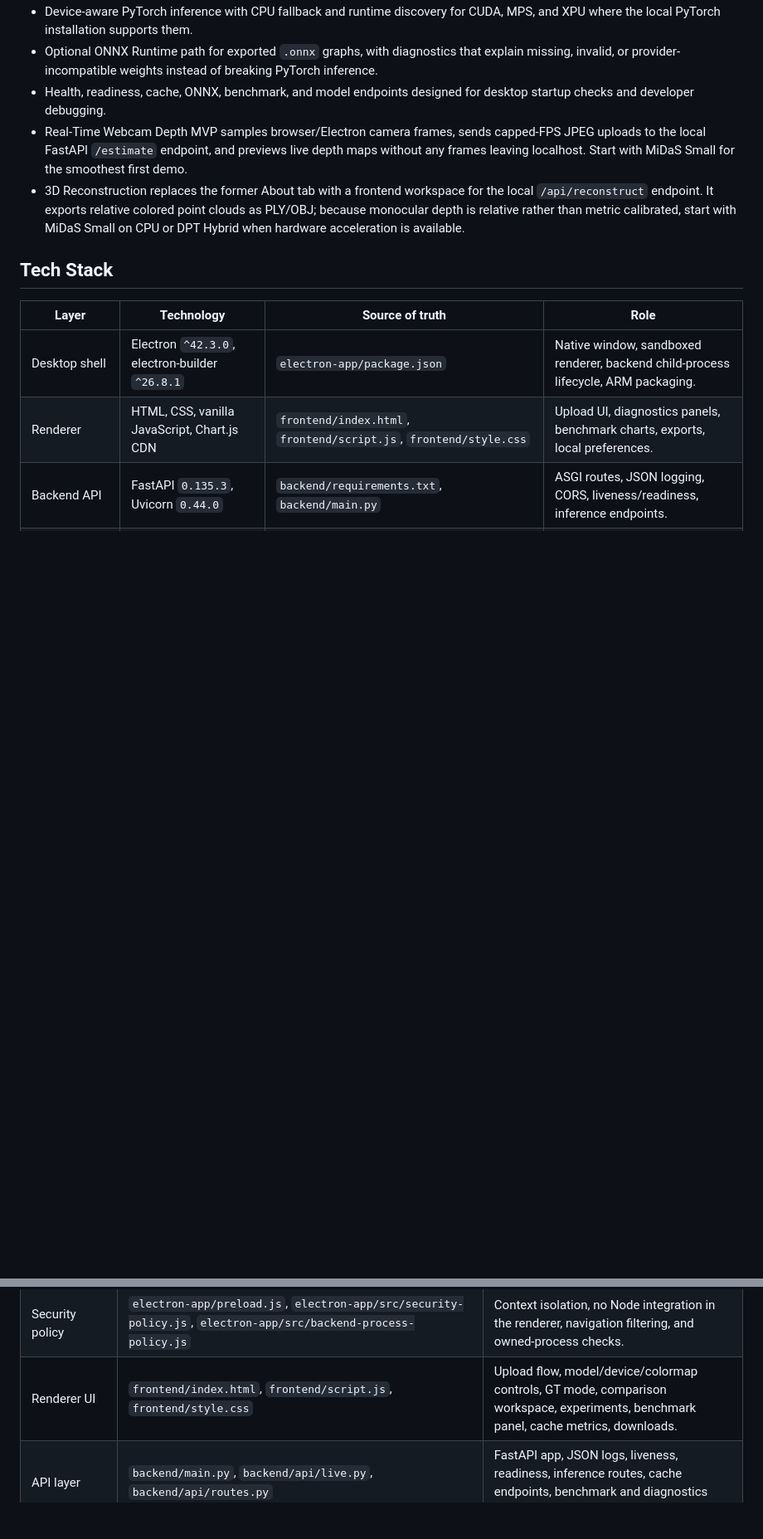
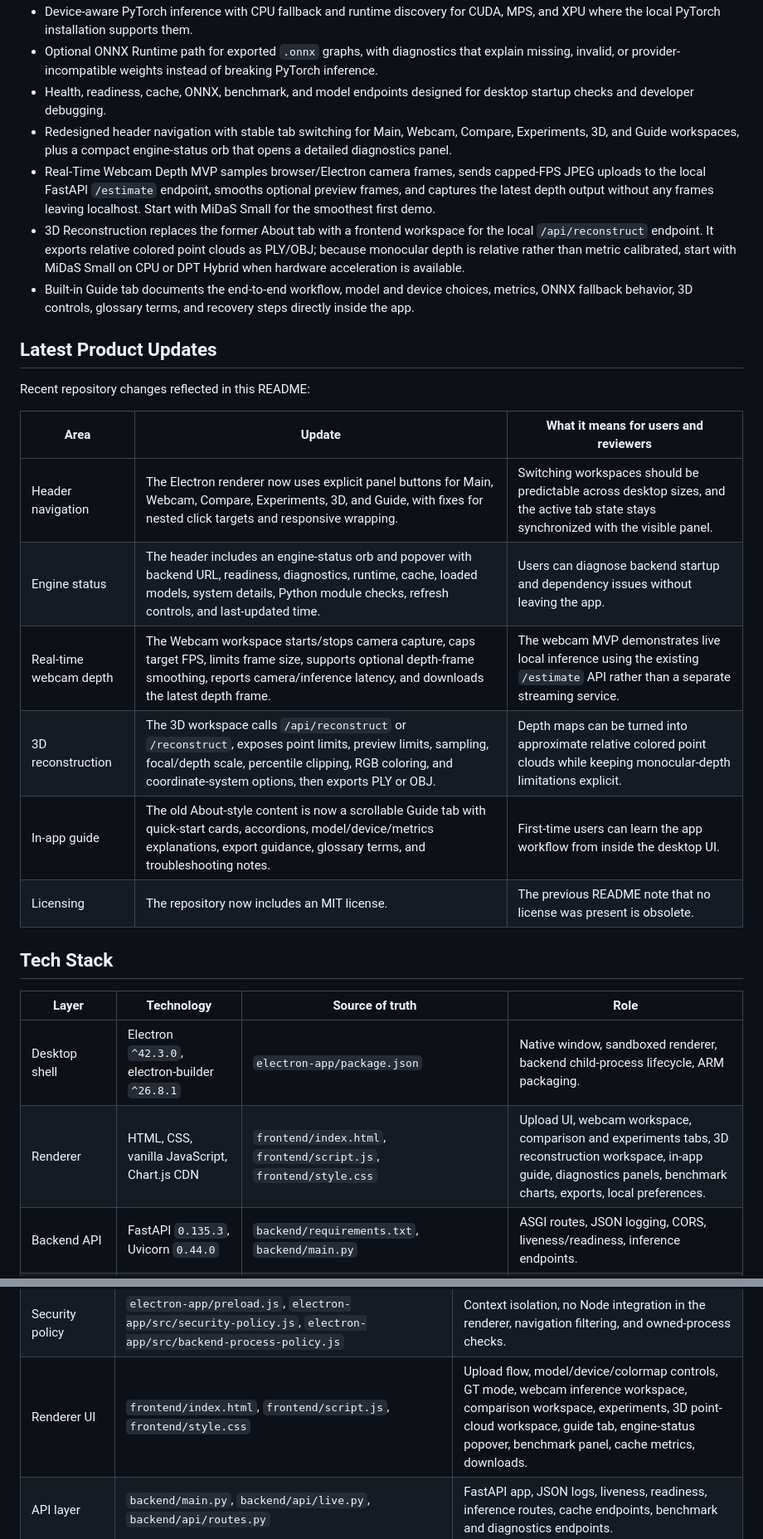
Before and after one commit to AyushmanRaha/DepthLensPro, a Markdown page: README.md, 2 parts joined by grey strips. Shown at 83% size. Rendered like a GitHub page; blank space fills up the shorter version.

Commit message:
Update README for latest app changes

```diff
--- a/README.md
+++ b/README.md
@@ -63,15 +64,30 @@ The repository demonstrates how to ship an AI-assisted desktop tool without hidi
 - Device-aware PyTorch inference with CPU fallback and runtime discovery for CUDA, MPS, and XPU where the local PyTorch installation supports them.
 - Optional ONNX Runtime path for exported `.onnx` graphs, with diagnostics that explain missing, invalid, or provider-incompatible weights instead of breaking PyTorch inference.
 - Health, readiness, cache, ONNX, benchmark, and model endpoints designed for desktop startup checks and developer debugging.
-- Real-Time Webcam Depth MVP samples browser/Electron camera frames, sends capped-FPS JPEG uploads to the local FastAPI `/estimate` endpoint, and previews live depth maps without any frames leaving localhost. Start with MiDaS Small for the smoothest first demo.
+- Redesigned header navigation with stable tab switching for Main, Webcam, Compare, Experiments, 3D, and Guide workspaces, plus a compact engine-status orb that opens a detailed diagnostics panel.
+- Real-Time Webcam Depth MVP samples browser/Electron camera frames, sends capped-FPS JPEG uploads to the local FastAPI `/estimate` endpoint, smooths optional preview frames, and captures the latest depth output without any frames leaving localhost. Start with MiDaS Small for the smoothest first demo.
 - 3D Reconstruction replaces the former About tab with a frontend workspace for the local `/api/reconstruct` endpoint. It exports relative colored point clouds as PLY/OBJ; because monocular depth is relative rather than metric calibrated, start with MiDaS Small on CPU or DPT Hybrid when hardware acceleration is available.
+- Built-in Guide tab documents the end-to-end workflow, model and device choices, metrics, ONNX fallback behavior, 3D controls, glossary terms, and recovery steps directly inside the app.
+
+## Latest Product Updates
+
+Recent repository changes reflected in this README:
+
+| Area | Update | What it means for users and reviewers |
+|---|---|---|
+| Header navigation | The Electron renderer now uses explicit panel buttons for Main, Webcam, Compare, Experiments, 3D, and Guide, with fixes for nested click targets and responsive wrapping. | Switching workspaces should be predictable across desktop sizes, and the active tab state stays synchronized with the visible panel. |
+| Engine status | The header includes an engine-status orb and popover with backend URL, readiness, diagnostics, runtime, cache, loaded models, system details, Python module checks, refresh controls, and last-updated time. | Users can diagnose backend startup and dependency issues without leaving the app. |
+| Real-time webcam depth | The Webcam workspace starts/stops camera capture, caps target FPS, limits frame size, supports optional depth-frame smoothing, reports camera/inference latency, and downloads the latest depth frame. | The webcam MVP demonstrates live local inference using the existing `/estimate` API rather than a separate streaming service. |
+| 3D reconstruction | The 3D workspace calls `/api/reconstruct` or `/reconstruct`, exposes point limits, preview limits, sampling, focal/depth scale, percentile clipping, RGB coloring, and coordinate-system options, then exports PLY or OBJ. | Depth maps can be turned into approximate relative colored point clouds while keeping monocular-depth limitations explicit. |
+| In-app guide | The old About-style content is now a scrollable Guide tab with quick-start cards, accordions, model/device/metrics explanations, export guidance, glossary terms, and troubleshooting notes. | First-time users can learn the app workflow from inside the desktop UI. |
+| Licensing | The repository now includes an MIT license. | The previous README note that no license was present is obsolete. |
 
 ## Tech Stack
 
 | Layer | Technology | Source of truth | Role |
 |---|---|---|---|
 | Desktop shell | Electron `^42.3.0`, electron-builder `^26.8.1` | `electron-app/package.json` | Native window, sandboxed renderer, backend child-process lifecycle, ARM packaging. |
-| Renderer | HTML, CSS, vanilla JavaScript, Chart.js CDN | `frontend/index.html`, `frontend/script.js`, `frontend/style.css` | Upload UI, diagnostics panels, benchmark charts, exports, local preferences. |
+| Renderer | HTML, CSS, vanilla JavaScript, Chart.js CDN | `frontend/index.html`, `frontend/script.js`, `frontend/style.css` | Upload UI, webcam workspace, comparison and experiments tabs, 3D reconstruction workspace, in-app guide, diagnostics panels, benchmark charts, exports, local preferences. |
 | Backend API | FastAPI `0.135.3`, Uvicorn `0.44.0` | `backend/requirements.txt`, `backend/main.py` | ASGI routes, JSON logging, CORS, liveness/readiness, inference endpoints. |
 | ML runtime | PyTorch `2.11.0`, torchvision `0.26.0`, timm `1.0.26` | `backend/requirements.txt` | Primary MiDaS/DPT inference path via Torch Hub. |
 | Optional acceleration | ONNX `1.20.1`, ONNX Runtime `1.24.3`, onnxscript `0.7.0` | `backend/requirements.txt`, `models/onnx/README.md` | Static-graph export, validation, benchmarking, provider diagnostics. |
@@ -145,7 +161,7 @@ flowchart TB
 |---|---|---|
 | Electron main process | `electron-app/main.js`, `electron-app/scripts/backend-lifecycle.js` | Single-instance app lock, resource discovery, backend port selection, backend PID metadata, startup polling, safe shutdown. |
 | Security policy | `electron-app/preload.js`, `electron-app/src/security-policy.js`, `electron-app/src/backend-process-policy.js` | Context isolation, no Node integration in the renderer, navigation filtering, and owned-process checks. |
-| Renderer UI | `frontend/index.html`, `frontend/script.js`, `frontend/style.css` | Upload flow, model/device/colormap controls, GT mode, comparison workspace, experiments, benchmark panel, cache metrics, downloads. |
+| Renderer UI | `frontend/index.html`, `frontend/script.js`, `frontend/style.css` | Upload flow, model/device/colormap controls, GT mode, webcam inference workspace, comparison workspace, experiments, 3D point-cloud workspace, guide tab, engine-status popover, benchmark panel, cache metrics, downloads. |
 | API layer | `backend/main.py`, `backend/api/live.py`, `backend/api/routes.py` | FastAPI app, JSON logs, liveness, readiness, inference routes, cache endpoints, benchmark and diagnostics endpoints. |
 | Inference services | `backend/services/inference.py`, `backend/depth_models.py` | Decode images, resolve models/devices, execute PyTorch or ONNX, normalize/colorize outputs, compute metrics, cache results. |
 | Models and assets | `backend/model_registry.py`, `models/README.md`, `models/onnx/README.md` | Canonical model metadata, ONNX search paths, optional generated model assets. |
```
Also changed, not shown: other parts of README.md (+16 -5 lines).
